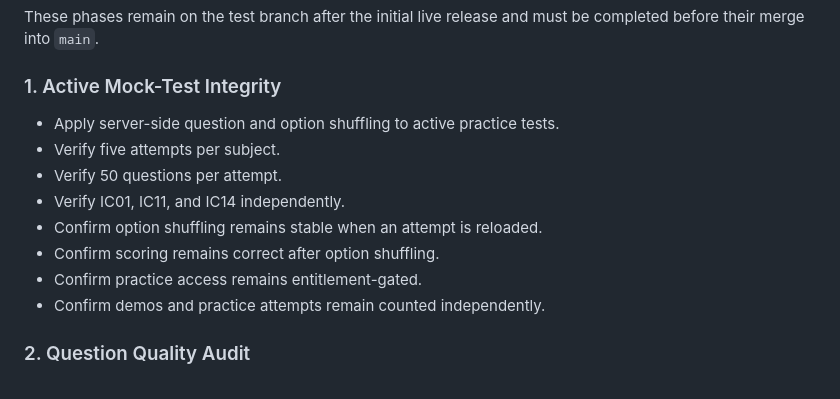
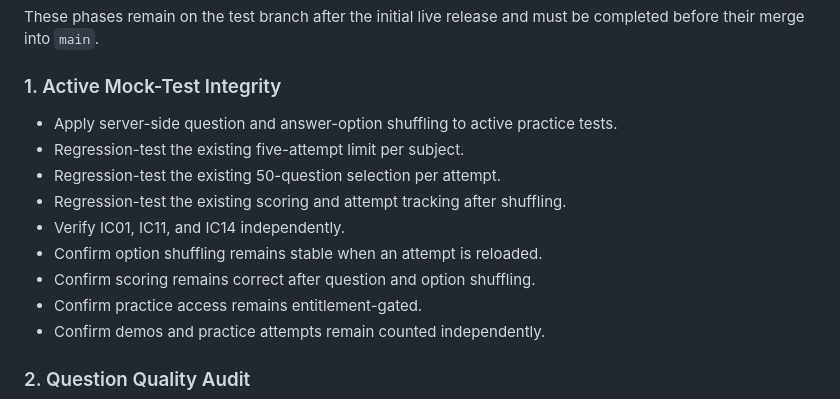
Before and after one commit to KSRInsuregpte/insuregpte, a Markdown page: docs/RELEASE_ROADMAP_AND_QUALITY_PHASES.md, the part around the change. GitHub-like rendering.

Commit message:
docs: clarify active mock test roadmap

```diff
--- a/docs/RELEASE_ROADMAP_AND_QUALITY_PHASES.md
+++ b/docs/RELEASE_ROADMAP_AND_QUALITY_PHASES.md
@@ -34,12 +34,13 @@ These phases remain on the test branch after the initial live release and must b
 
 ### 1. Active Mock-Test Integrity
 
-- Apply server-side question and option shuffling to active practice tests.
-- Verify five attempts per subject.
-- Verify 50 questions per attempt.
+- Apply server-side question and answer-option shuffling to active practice tests.
+- Regression-test the existing five-attempt limit per subject.
+- Regression-test the existing 50-question selection per attempt.
+- Regression-test the existing scoring and attempt tracking after shuffling.
 - Verify IC01, IC11, and IC14 independently.
 - Confirm option shuffling remains stable when an attempt is reloaded.
-- Confirm scoring remains correct after option shuffling.
+- Confirm scoring remains correct after question and option shuffling.
 - Confirm practice access remains entitlement-gated.
 - Confirm demos and practice attempts remain counted independently.
 
```
